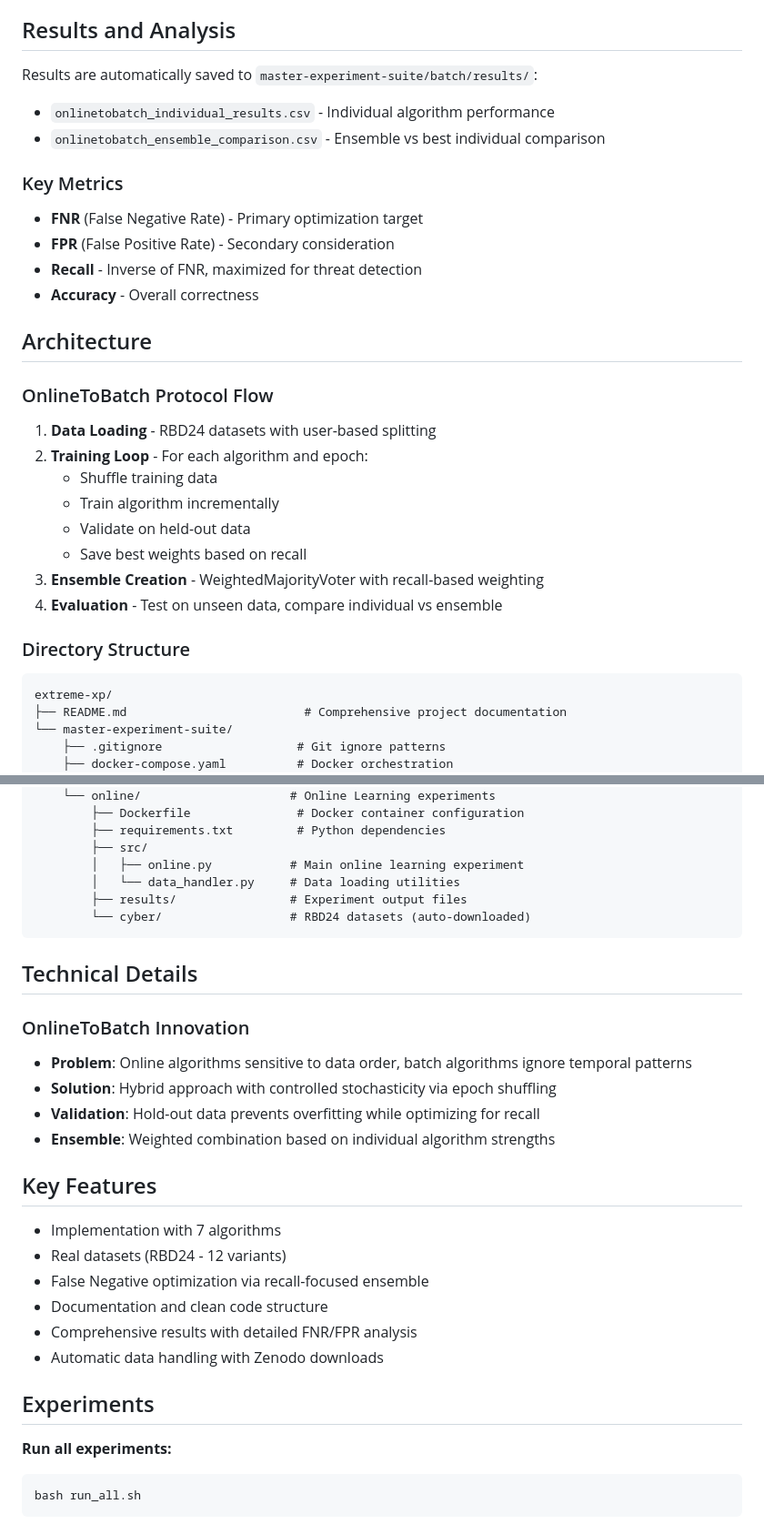
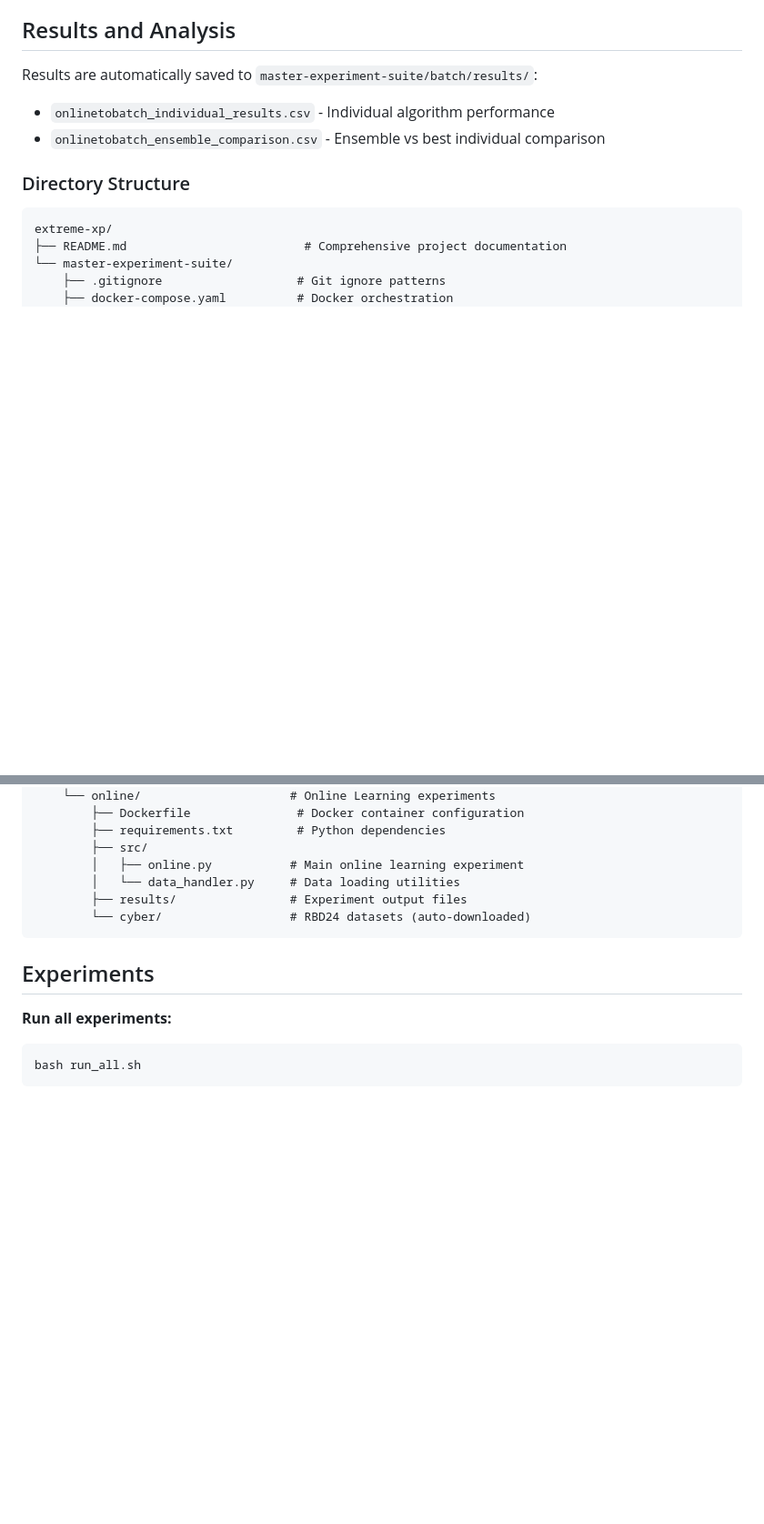
Before and after one commit to w-jamil/extreme-xp, a Markdown page: README.md, 2 parts joined by grey strips. Shown at 91% size. Drawn GitHub-style; blank space fills up the shorter version.

Commit message:
README documentation update
- Updated documentation with latest changes

````diff
--- a/README.md
+++ b/README.md
@@ -46,23 +46,6 @@ Results are automatically saved to `master-experiment-suite/batch/results/`:
 - `onlinetobatch_individual_results.csv` - Individual algorithm performance
 - `onlinetobatch_ensemble_comparison.csv` - Ensemble vs best individual comparison
 
-### Key Metrics
-- **FNR** (False Negative Rate) - Primary optimization target
-- **FPR** (False Positive Rate) - Secondary consideration
-- **Recall** - Inverse of FNR, maximized for threat detection
-- **Accuracy** - Overall correctness
-
-## Architecture
-
-### OnlineToBatch Protocol Flow
-1. **Data Loading** - RBD24 datasets with user-based splitting
-2. **Training Loop** - For each algorithm and epoch:
-   - Shuffle training data
-   - Train algorithm incrementally
-   - Validate on held-out data
-   - Save best weights based on recall
-3. **Ensemble Creation** - WeightedMajorityVoter with recall-based weighting
-4. **Evaluation** - Test on unseen data, compare individual vs ensemble
 
 ### Directory Structure
 ```
@@ -110,24 +93,6 @@ extreme-xp/
         └── cyber/                  # RBD24 datasets (auto-downloaded)
 ```
 
-## Technical Details
-
-### OnlineToBatch Innovation
-- **Problem**: Online algorithms sensitive to data order, batch algorithms ignore temporal patterns
-- **Solution**: Hybrid approach with controlled stochasticity via epoch shuffling
-- **Validation**: Hold-out data prevents overfitting while optimizing for recall
-- **Ensemble**: Weighted combination based on individual algorithm strengths
-
-
-## Key Features
-
-- Implementation with 7 algorithms
-- Real datasets (RBD24 - 12 variants)
-- False Negative optimization via recall-focused ensemble
-- Documentation and clean code structure
-- Comprehensive results with detailed FNR/FPR analysis
-- Automatic data handling with Zenodo downloads
-
 ## Experiments
 
 **Run all experiments:**
````
